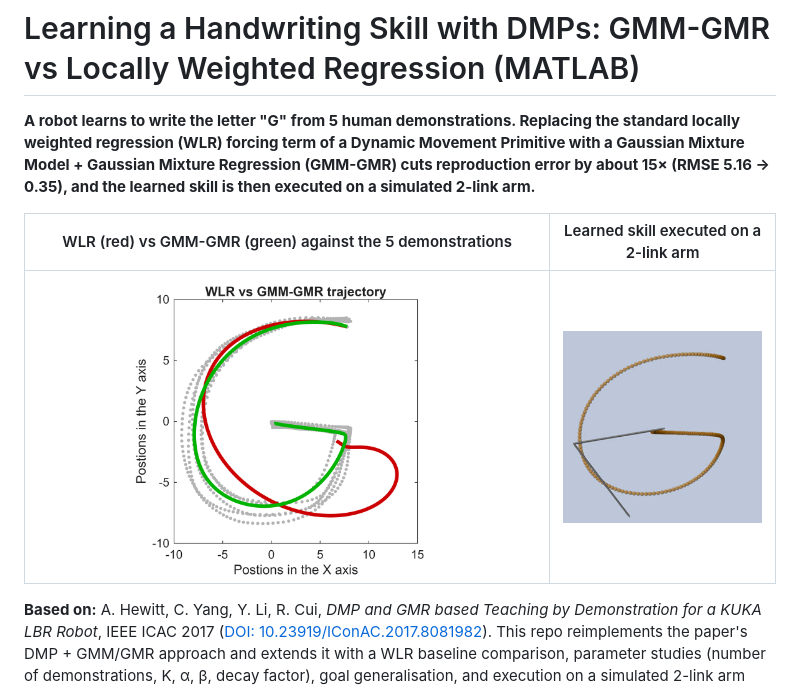
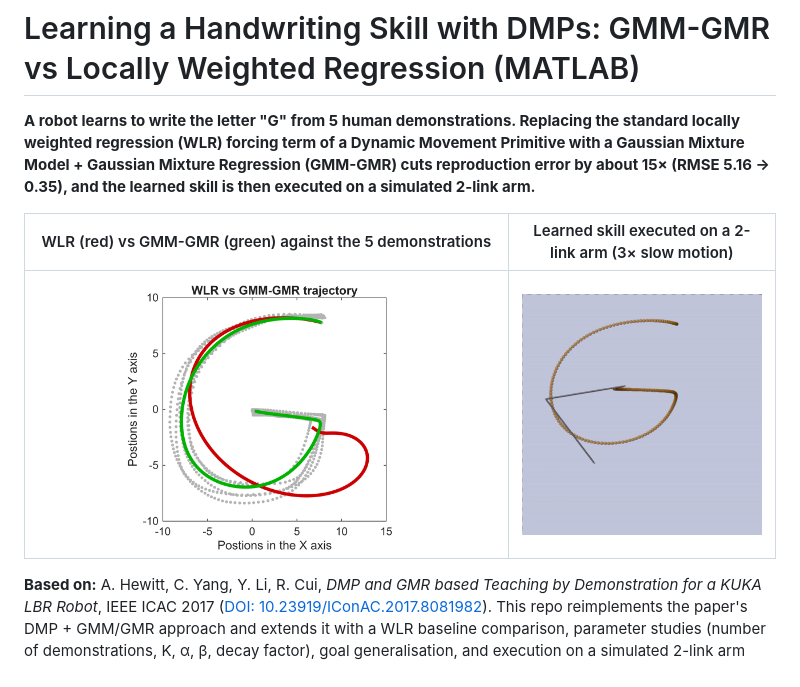
Before and after one commit to vishrutsingh1/dmp-gmm-gmr-skill-learning, a Markdown page: README.md, the part around the change. Rendered like a GitHub page; pictures changed too: figures/robot/robot_drawing_g.gif (added).

Commit message:
ADD GIF of the arm drawing the learned G

```diff
--- a/README.md
+++ b/README.md
@@ -2,9 +2,9 @@
 
 **A robot learns to write the letter "G" from 5 human demonstrations. Replacing the standard locally weighted regression (WLR) forcing term of a Dynamic Movement Primitive with a Gaussian Mixture Model + Gaussian Mixture Regression (GMM-GMR) cuts reproduction error by about 15× (RMSE 5.16 → 0.35), and the learned skill is then executed on a simulated 2-link arm.**
 
-| WLR (red) vs GMM-GMR (green) against the 5 demonstrations | Learned skill executed on a 2-link arm |
+| WLR (red) vs GMM-GMR (green) against the 5 demonstrations | Learned skill executed on a 2-link arm (3× slow motion) |
 |:---:|:---:|
-| ![WLR vs GMM-GMR](figures/learning/wlr_vs_gmr.png) | ![Robot drawing G](figures/robot/robot_drawing_g.png) |
+| ![WLR vs GMM-GMR](figures/learning/wlr_vs_gmr.png) | ![Robot drawing G](figures/robot/robot_drawing_g.gif) |
 
 <!-- Add the YouTube link to the video walkthrough here -->
 
```
